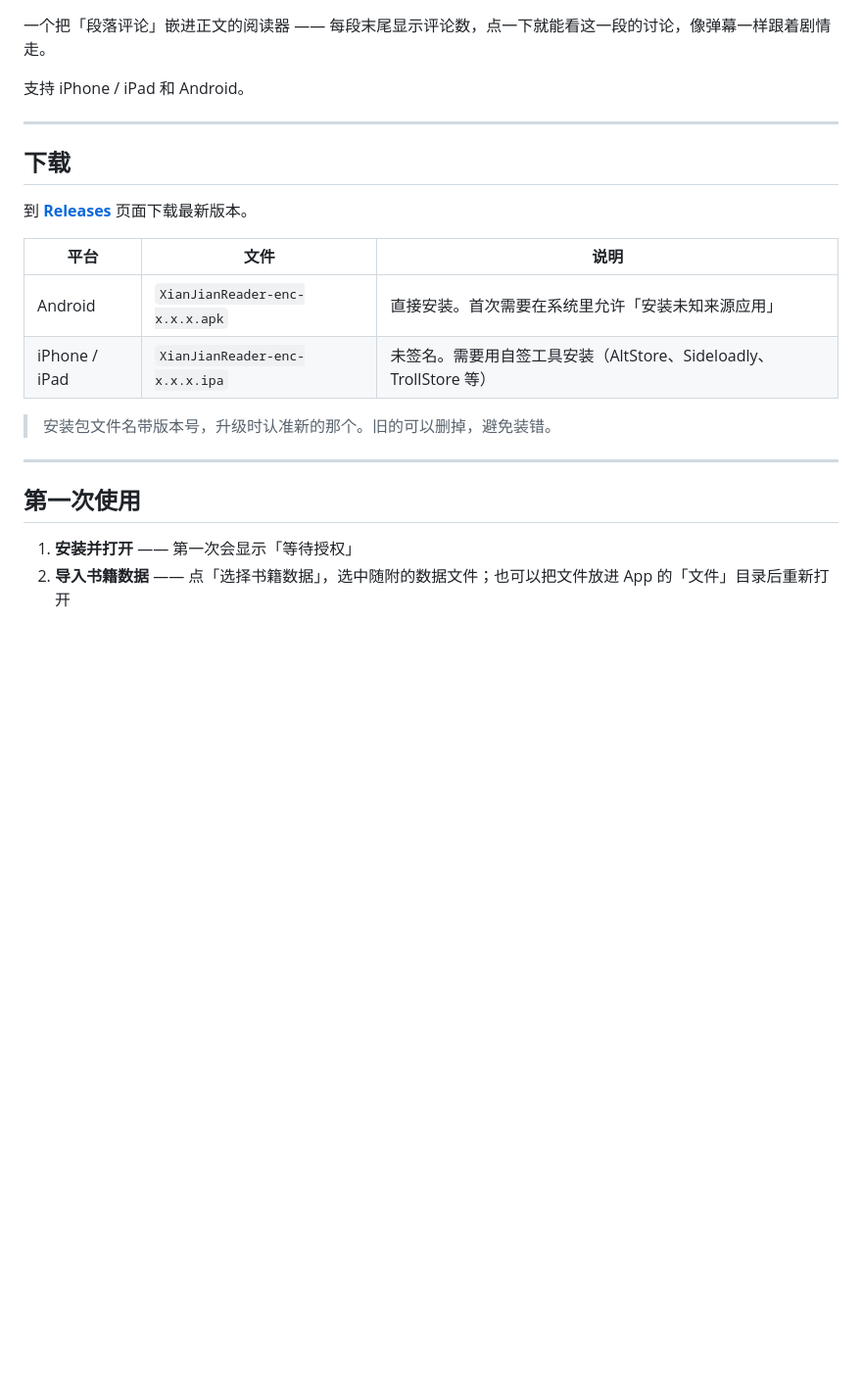
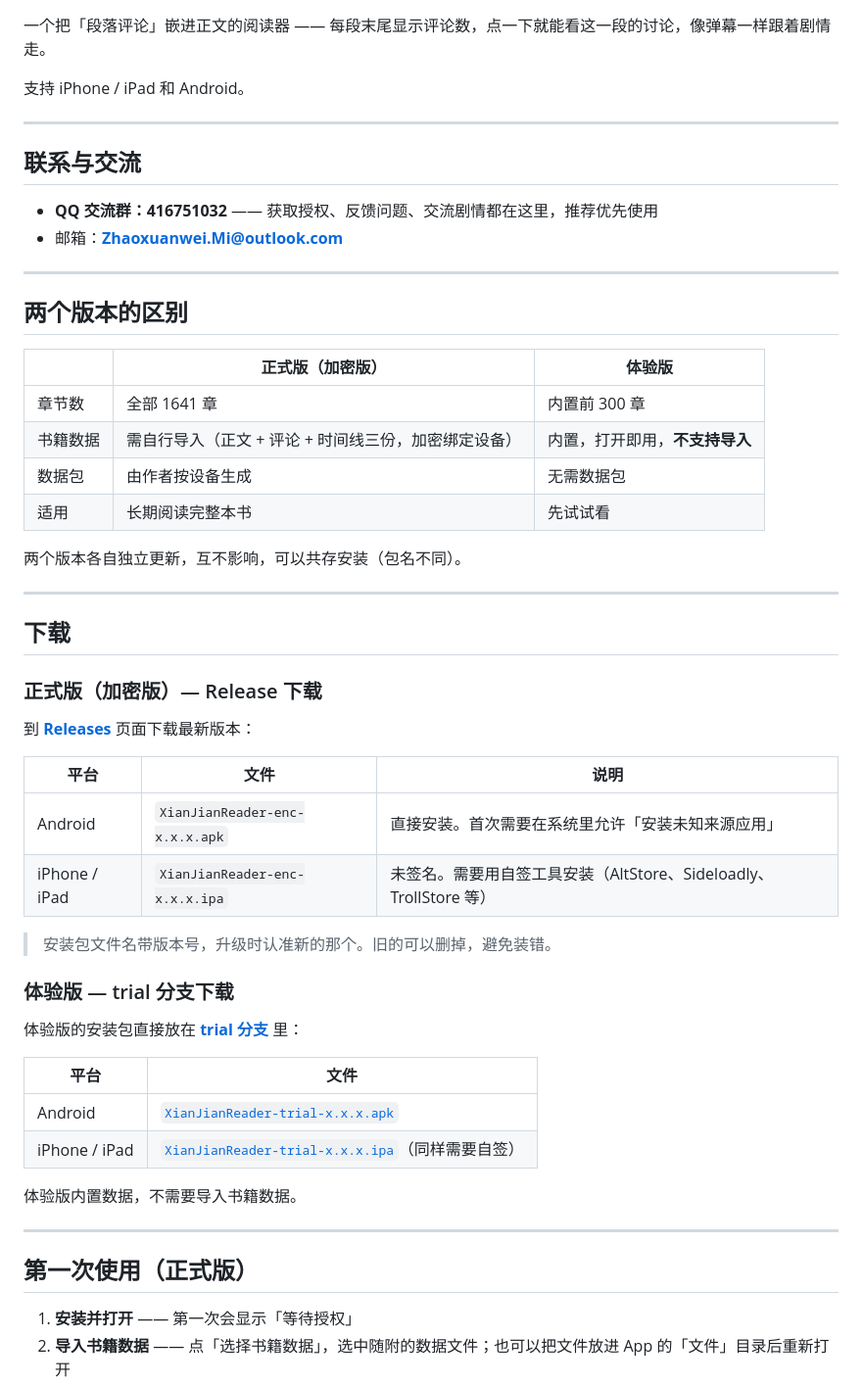
Before and after one commit to yhgeo/xianjian-reader-update, a Markdown page: README.md, the part around one of its changes. Shown at 98% size. GitHub-like rendering; blank space fills up the shorter version.

```diff
--- a/README.md
+++ b/README.md
@@ -6,9 +6,31 @@
 
 ---
 
+## 联系与交流
+
+- **QQ 交流群：416751032** —— 获取授权、反馈问题、交流剧情都在这里，推荐优先使用
+- 邮箱：**Zhaoxuanwei.Mi@outlook.com**
+
+---
+
+## 两个版本的区别
+
+| | **正式版（加密版）** | **体验版** |
+|---|---|---|
+| 章节数 | 全部 1641 章 | 内置前 300 章 |
+| 书籍数据 | 需自行导入（正文 + 评论 + 时间线三份，加密绑定设备） | 内置，打开即用，**不支持导入** |
+| 数据包 | 由作者按设备生成 | 无需数据包 |
+| 适用 | 长期阅读完整本书 | 先试试看 |
+
+两个版本各自独立更新，互不影响，可以共存安装（包名不同）。
+
+---
+
 ## 下载
 
-到 **[Releases](https://github.com/yhgeo/xianjian-reader-update/releases/tag/latest)** 页面下载最新版本。
+### 正式版（加密版）— Release 下载
+
+到 **[Releases](https://github.com/yhgeo/xianjian-reader-update/releases/tag/latest)** 页面下载最新版本：
 
 | 平台 | 文件 | 说明 |
 |---|---|---|
@@ -17,9 +39,20 @@
 
 > 安装包文件名带版本号，升级时认准新的那个。旧的可以删掉，避免装错。
 
+### 体验版 — trial 分支下载
+
+体验版的安装包直接放在 **[trial 分支](https://github.com/yhgeo/xianjian-reader-update/tree/trial)** 里：
+
+| 平台 | 文件 |
+|---|---|
+| Android | [`XianJianReader-trial-x.x.x.apk`](https://github.com/yhgeo/xianjian-reader-update/raw/trial/XianJianReader-trial-1.0.4.apk) |
+| iPhone / iPad | [`XianJianReader-trial-x.x.x.ipa`](https://github.com/yhgeo/xianjian-reader-update/raw/trial/XianJianReader-trial-1.0.4.ipa)（同样需要自签） |
+
+体验版内置数据，不需要导入书籍数据。
+
 ---
 
-## 第一次使用
+## 第一次使用（正式版）
 
 1. **安装并打开** —— 第一次会显示「等待授权」
 2. **导入书籍数据** —— 点「选择书籍数据」，选中随附的数据文件；也可以把文件放进 App 的「文件」目录后重新打开
```
Also changed, not shown: other parts of README.md (+19 -7 lines), sponsor-wechat.png (added).
